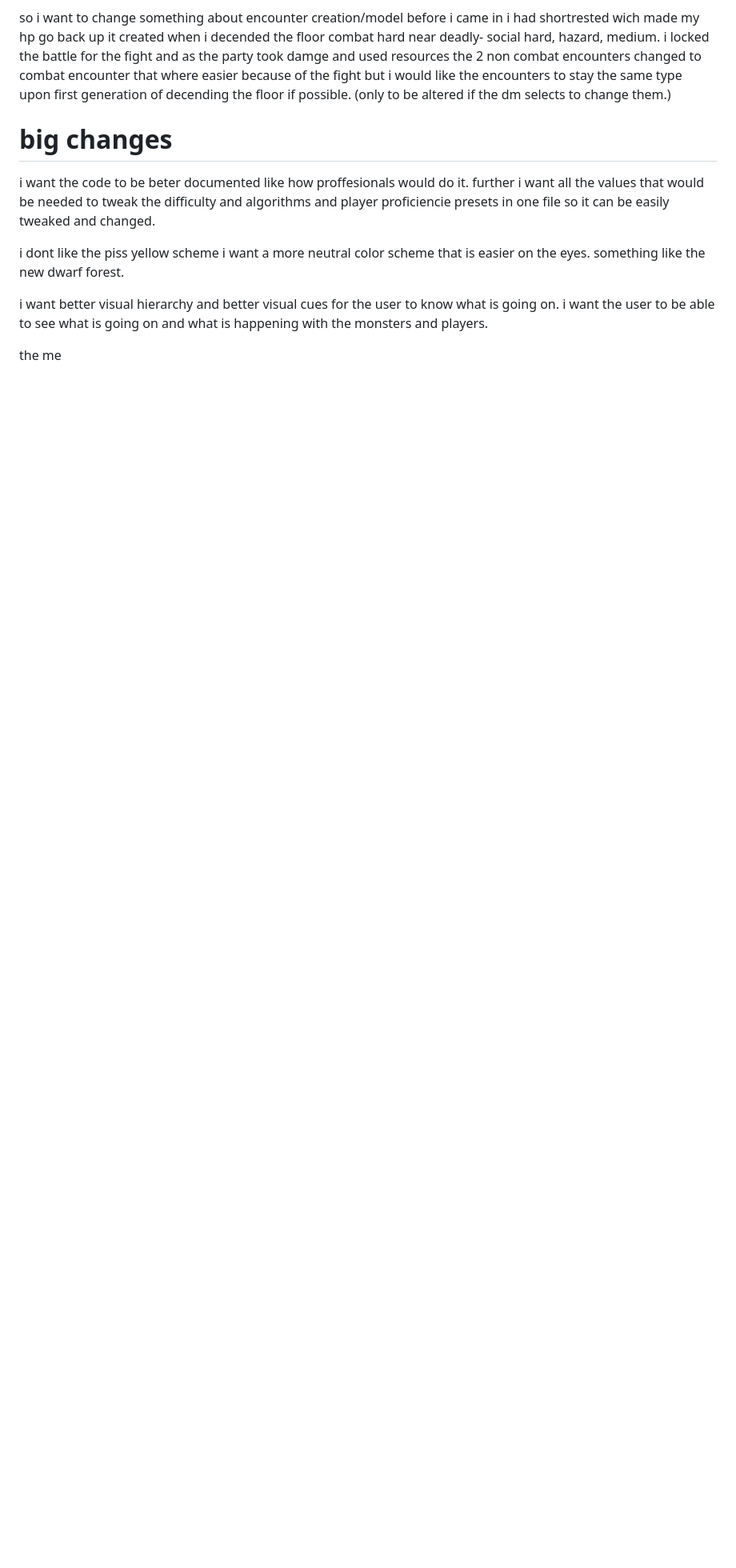
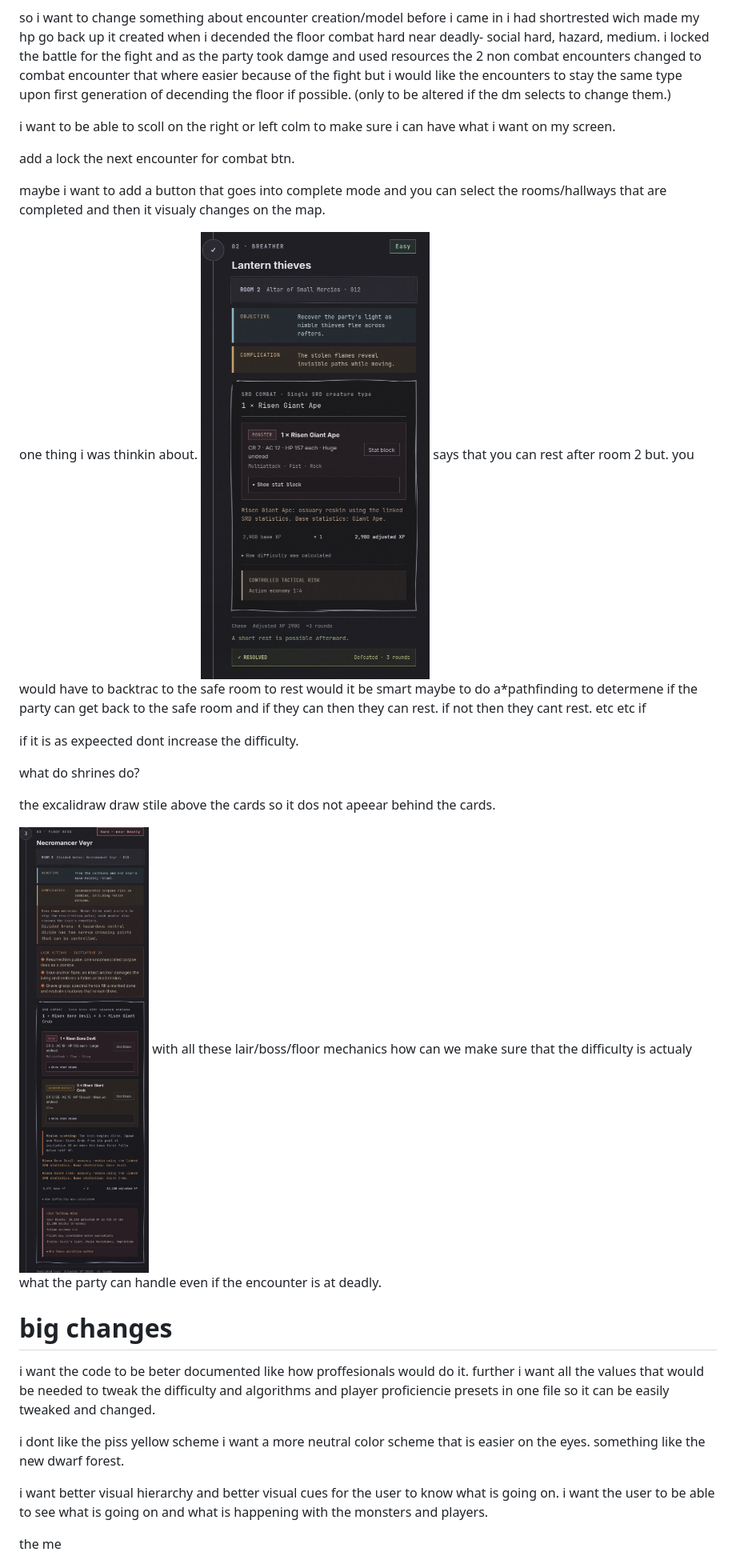
Before and after one commit to ArtNooijen/WFC, a Markdown page: art_feedback.md, the part around the change. Shown: that part at 80% size. Rendered like a GitHub page; pictures changed too: image-1.png (added), image-2.png (added); blank space fills up the shorter version.

Commit message:
added more feedback after play testing

```diff
--- a/art_feedback.md
+++ b/art_feedback.md
@@ -11,6 +11,22 @@ before i came in i had shortrested wich made my hp go back up it created when i
 combat hard near deadly- social hard, hazard, medium.
 i locked the battle for the fight and as the party took damge and used resources the 2 non combat encounters changed to combat encounter that where easier because of the fight but i would like the encounters to stay the same type upon first generation of decending the floor if possible. (only to be altered if the dm selects to change them.)
 
+i want to be able to scoll on the right or left colm to make sure i can have what i want on my screen.
+
+add a lock the next encounter for combat btn.
+
+maybe i want to add a button that goes into complete mode and you can select the rooms/hallways that are completed and then it visualy changes on the map.
+
+
+one thing i was thinkin about. ![image](image-1.png) says that you can rest after room 2 but. you would have to backtrac to the safe room to rest would it be smart maybe to do a*pathfinding to determene if the party can get back to the safe room and if they can then they can rest. if not then they cant rest. etc etc if
+
+if it is as expeected dont increase the difficulty.
+
+what do shrines do?
+
+the excalidraw draw stile above the cards so it dos not apeear behind the cards.
+
+![image](image-2.png) with all these lair/boss/floor mechanics how can we make sure that the difficulty is actualy what the party can handle even if the encounter is at deadly.
 
 # big changes
 i want the code to be beter documented like how proffesionals would do it. further i want all the values that would be needed to tweak the difficulty and algorithms and player proficiencie presets in one file so it can be easily tweaked and changed.
```
